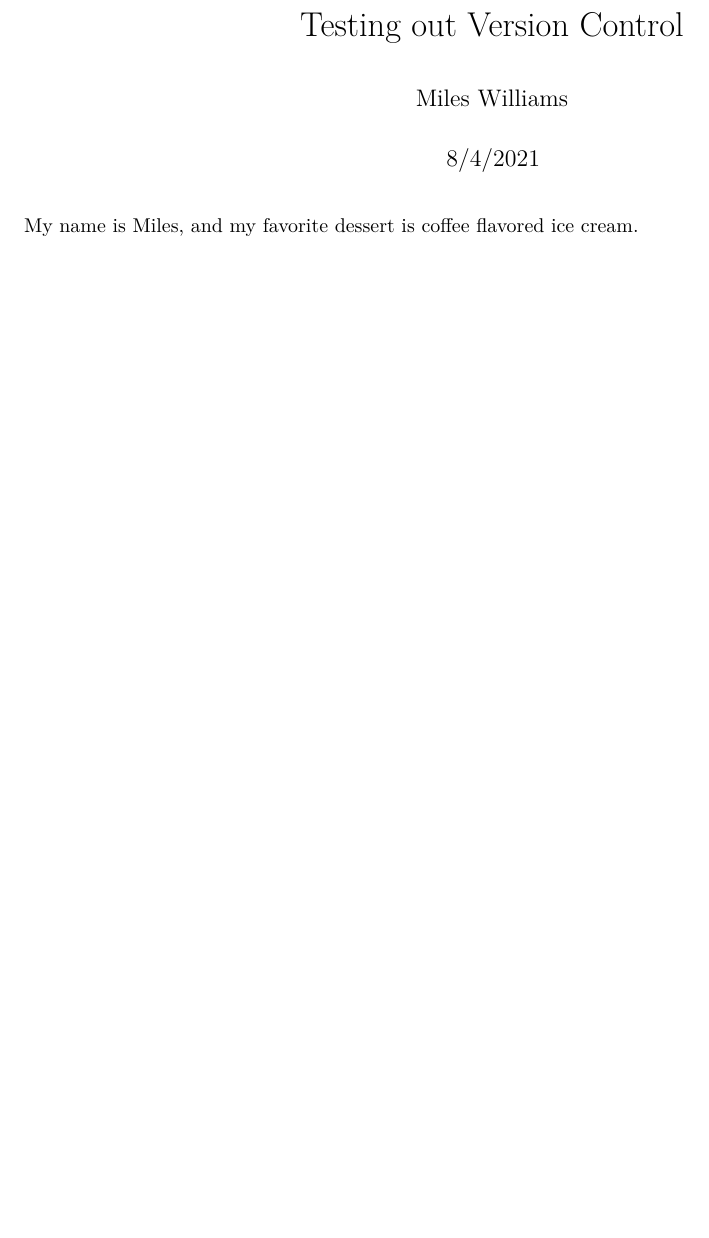
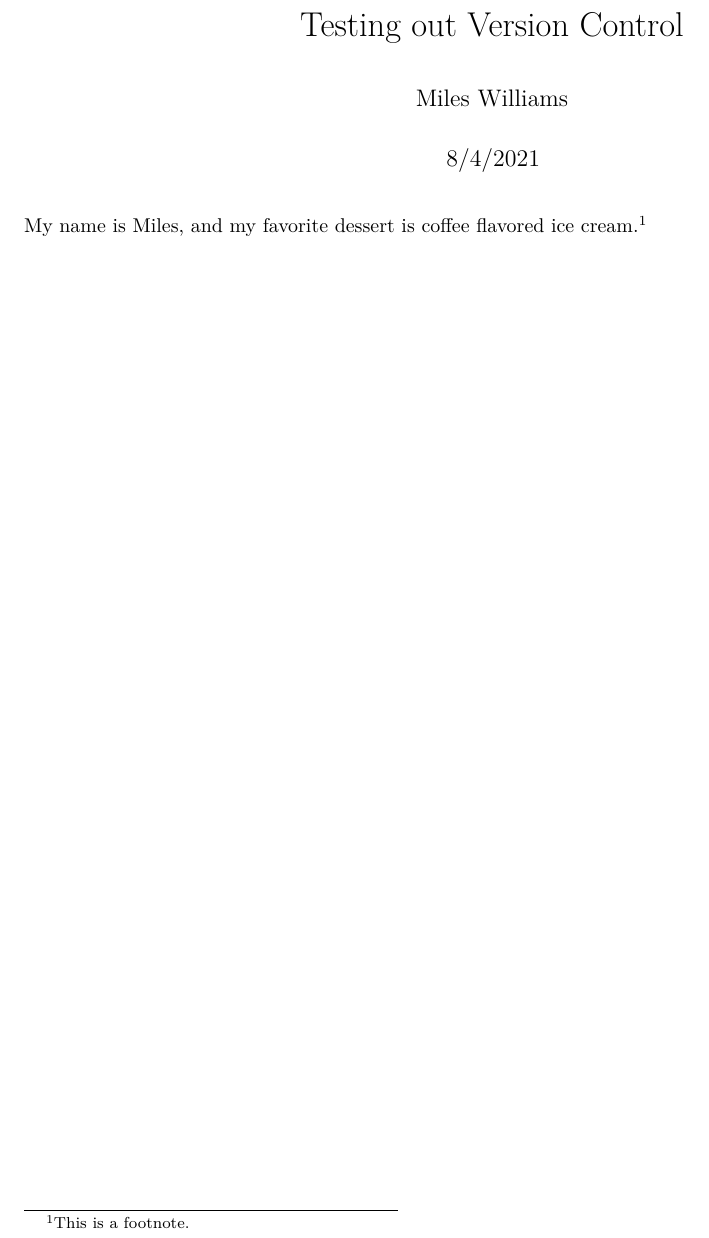
Before and after one commit to milesdwilliams15/git-and-rstuidio-math-camp-2021, an R Markdown document (01_student_uploads/milesWilliams.Rmd): part of the page, cut so that both start at the same text, the shorter picture padded with empty space. Rendered offline with R 4.5, knitr and Pandoc, then LaTeX, with nearby package versions.

Commit message:
a change

```diff
--- a/01_student_uploads/milesWilliams.Rmd
+++ b/01_student_uploads/milesWilliams.Rmd
@@ -5,4 +5,4 @@ date: "8/4/2021"
 output: pdf_document
 ---
 
-My name is Miles, and my favorite dessert is coffee flavored ice cream.
+My name is Miles, and my favorite dessert is coffee flavored ice cream.\footnote{This is a footnote.}
```
